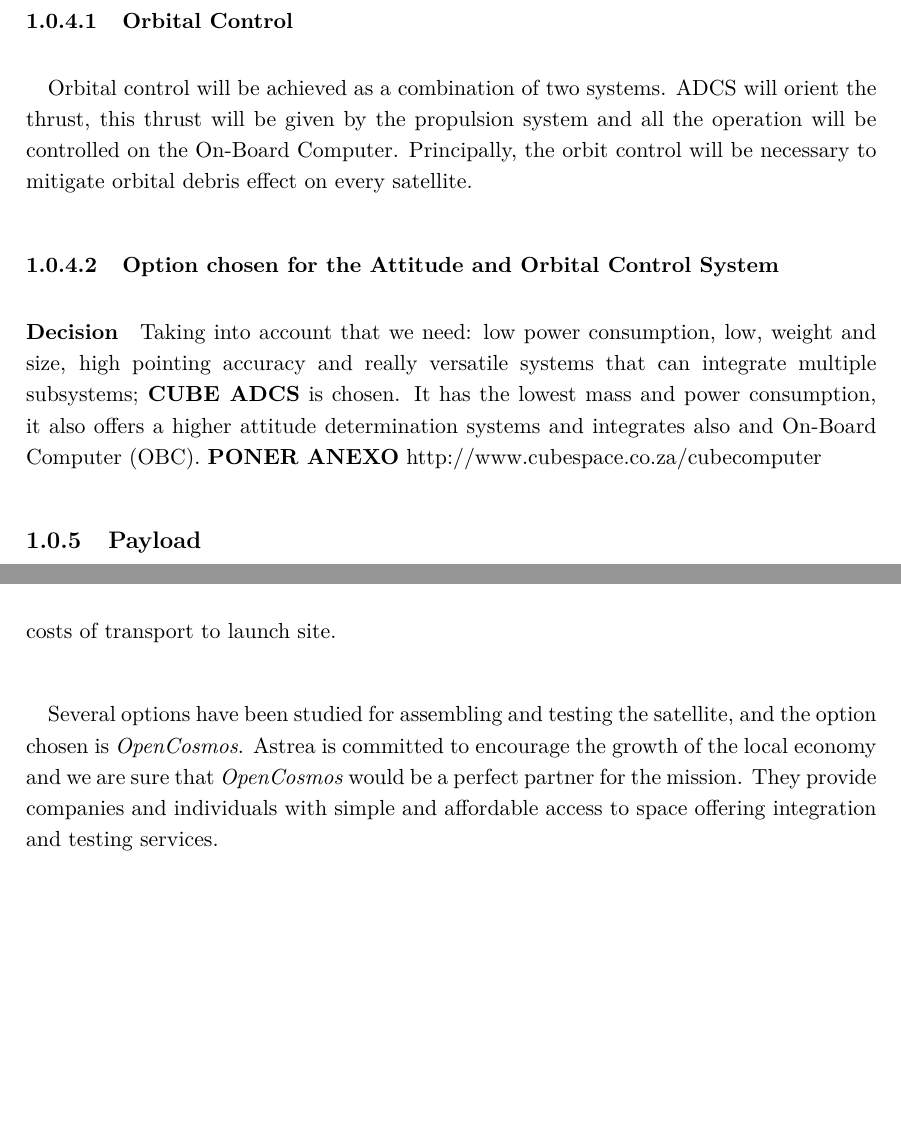
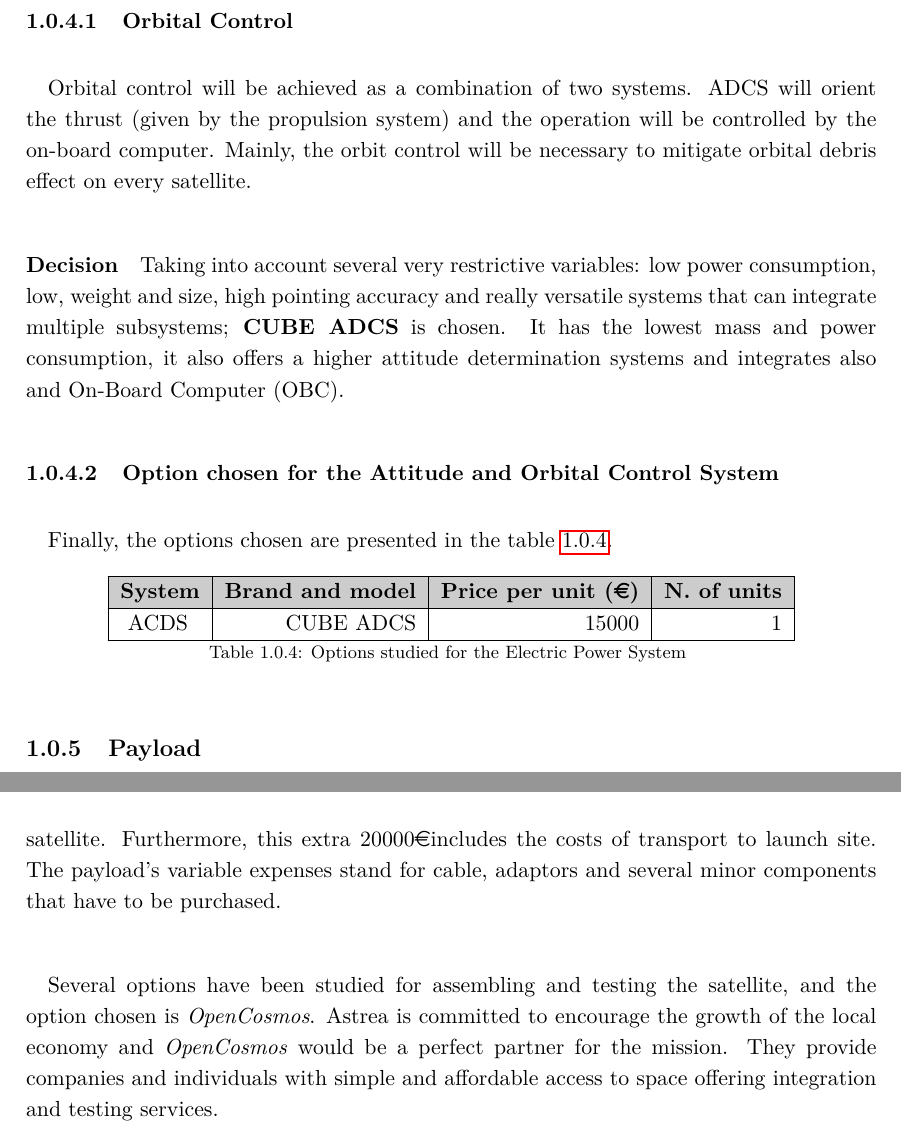
Before and after one commit to davidmorata33/satellitedesign, a LaTeX thesis (1.ENTREGA/1.Report/Report.tex, which reads 1.ENTREGA/1.Report/sections/SatelliteDept/sections/AOCS.tex, 1.ENTREGA/1.Report/sections/SatelliteDept/sections/Budget.tex): two parts of pages 13 and 24 of 26, joined at a grey line, cut so that both start at the same text. Compiled offline with pdfLaTeX.

Commit message:
Structure :ok: & EPS :ok: & Propulsion :ok: & AOCS :ok: & Budget :ok:

```diff
--- a/1.ENTREGA/1.Report/sections/SatelliteDept/sections/AOCS.tex
+++ b/1.ENTREGA/1.Report/sections/SatelliteDept/sections/AOCS.tex
@@ -8,9 +8,22 @@
 
 \subsubsection{Orbital Control}
-\paragraph{} Orbital control will be achieved as a combination of two systems. ADCS will orient the thrust, this thrust will be given by the propulsion system and all the operation will be controlled on the On-Board Computer. Principally, the orbit control will be necessary to mitigate orbital debris effect on every satellite.
+\paragraph{}Orbital control will be achieved as a combination of two systems. ADCS will orient the thrust (given by the propulsion system) and the operation will be controlled by the on-board computer. Mainly, the orbit control will be necessary to mitigate orbital debris effect on every satellite.
+
+\paragraph{Decision} Taking into account several very restrictive variables: low power consumption, low, weight and size, high pointing accuracy and really versatile systems that can integrate multiple subsystems; \textbf{CUBE ADCS} is chosen. It has the lowest mass and power consumption, it also offers a higher attitude determination systems and integrates also and On-Board Computer (OBC).
 
 \subsubsection{Option chosen for the Attitude and Orbital Control System}
 
-\paragraph{Decision}
-Taking into account that we need: low power consumption, low, weight and size, high pointing accuracy and really versatile systems that can integrate multiple subsystems; \textbf{CUBE ADCS} is chosen. It has the lowest mass and power consumption, it also offers a higher attitude determination systems and integrates also and On-Board Computer (OBC). \textbf{PONER ANEXO}
-http://www.cubespace.co.za/cubecomputer
+\paragraph{}Finally, the options chosen are presented in the table \ref{epsfinal}.
+
+\begin{longtable}{| l | r | r | r | }
+\hline
+\rowcolor[gray]{0.80}	\textbf{System} &  \textbf{Brand and model}     & \textbf{Price per unit (\euro)}  & \textbf{N. of units}  \\
+\hline
+\endfirsthead
+
+	   ~ACDS & CUBE ADCS & 15000 & 1\\
+	\hline
+
+\caption{Options studied for the Electric Power System}
+\label{epsfinal}
+\end{longtable}
--- a/1.ENTREGA/1.Report/sections/SatelliteDept/sections/Budget.tex
+++ b/1.ENTREGA/1.Report/sections/SatelliteDept/sections/Budget.tex
@@ -54,4 +54,4 @@
 
-\paragraph{}The fixed cost for assembling the satellites will be 150000\euro (cost of renting the building, the electricity, ...) and an additional cost 20000\euro $ / unit$, which will include the wages of the people assembling and testing the satellite and also other variable costs that may appear in the process, is added to every satellite. Furthermore, this extra 20000\euro includes the costs of transport to launch site.
+\paragraph{}The fixed cost for assembling the satellites will be 150000\euro (cost of renting the building, the electricity, ...) and an additional cost 20000\euro $ / unit$, which will include the wages of the people assembling and testing the satellite and also other variable costs that may appear in the process (such as the purchase of additional solar arrays), is added to every satellite. Furthermore, this extra 20000\euro includes the costs of transport to launch site. The payload's variable expenses stand for cable, adaptors and several minor components that have to be purchased.
 
-\paragraph{}Several options have been studied for assembling and testing the satellite, and the option chosen is \textit{OpenCosmos}. Astrea is committed to encourage the growth of the local economy and we are sure that \textit{OpenCosmos} would be a perfect partner for the mission. They provide companies and individuals with simple and affordable access to space offering integration and testing services.
+\paragraph{}Several options have been studied for assembling and testing the satellite, and the option chosen is \textit{OpenCosmos}. Astrea is committed to encourage the growth of the local economy and \textit{OpenCosmos} would be a perfect partner for the mission. They provide companies and individuals with simple and affordable access to space offering integration and testing services.
```
Also changed, not shown: 1.ENTREGA/1.Report/Report.pdf, 1.ENTREGA/1.Report/sections/SatelliteDept/sections/AOCS.tex (6 more changed lines), 1.ENTREGA/1.Report/sections/SatelliteDept/sections/Budget.tex (16 more changed lines), 6 other files.
